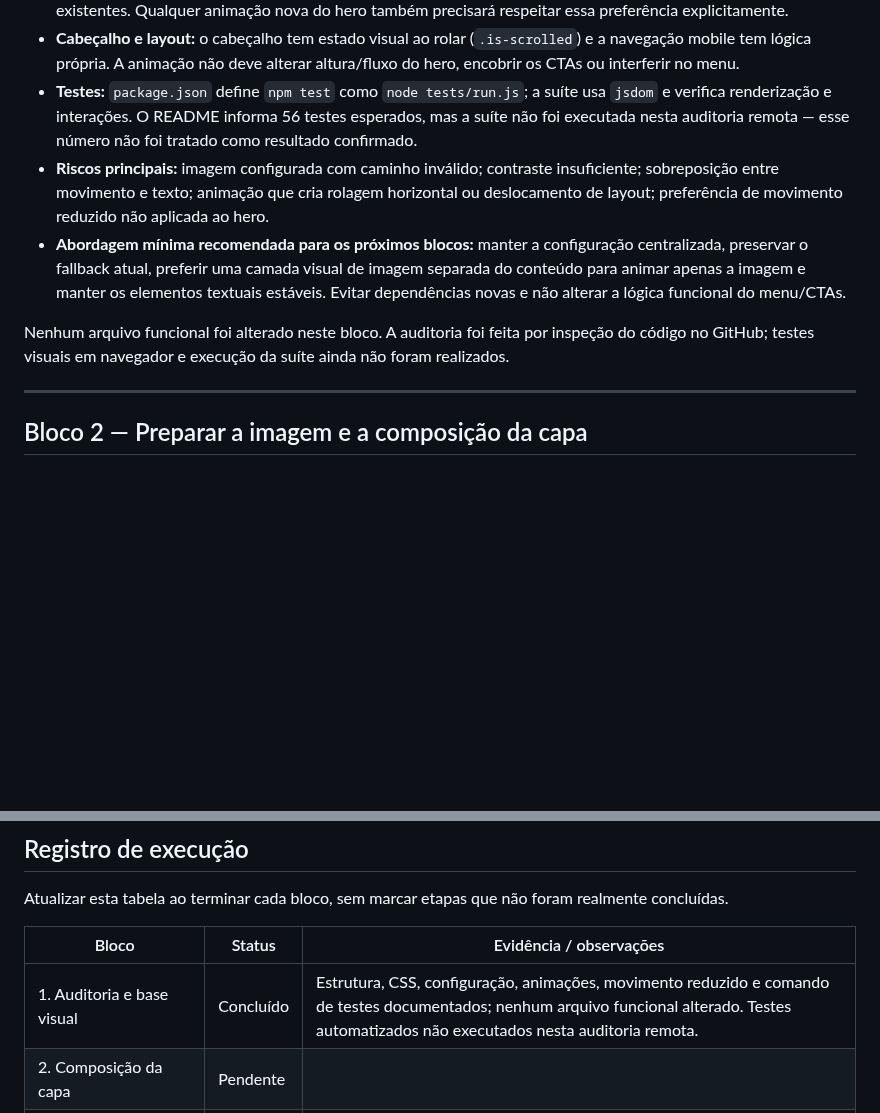
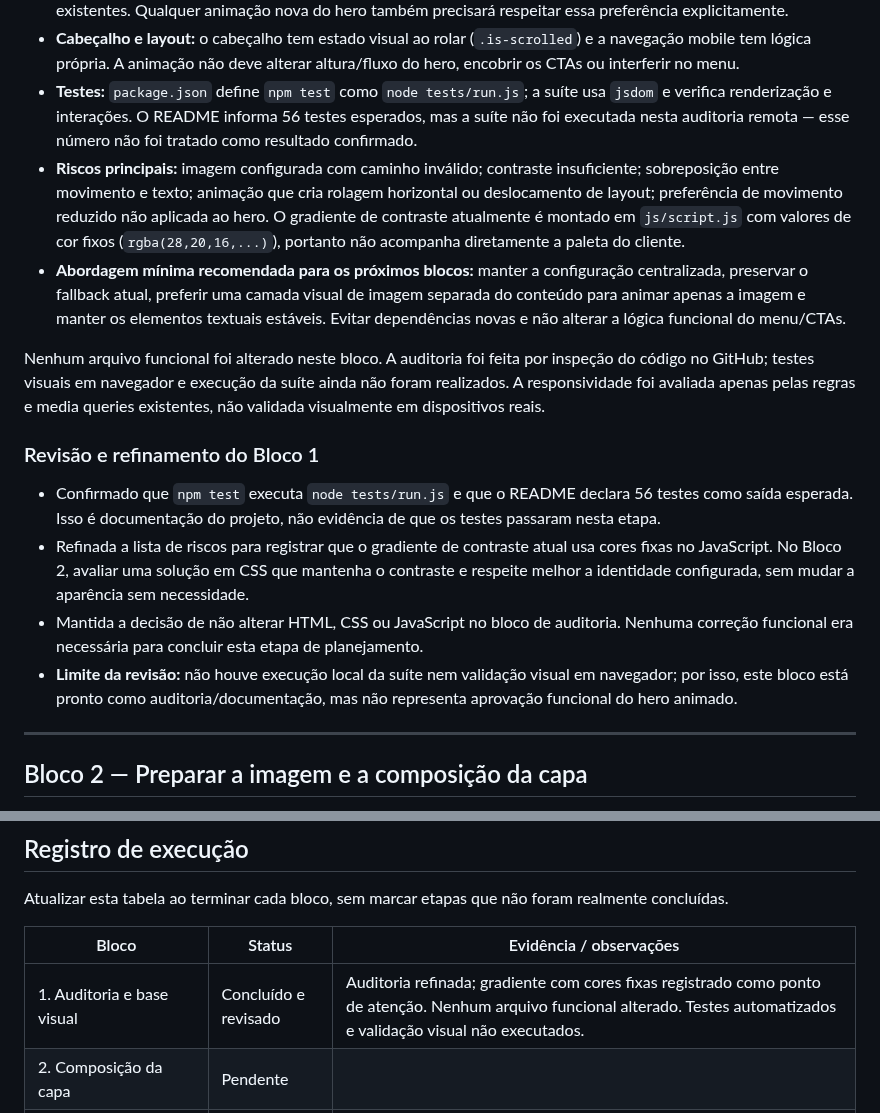
Before and after one commit to alair-code/salao-estetica, a Markdown page: docs/PLANO-ANIMACAO-HERO.md, 2 parts joined by grey strips. Rendered like a GitHub page; blank space fills up the shorter version.

Commit message:
docs: refinar revisão do bloco 1 do hero

```diff
--- a/docs/PLANO-ANIMACAO-HERO.md
+++ b/docs/PLANO-ANIMACAO-HERO.md
@@ -52,10 +52,18 @@ A imagem deve continuar opcional e configurável por cliente. Se não houver ima
 - **Movimento reduzido:** já existe `@media (prefers-reduced-motion: reduce)` que desativa transições e revelações existentes. Qualquer animação nova do hero também precisará respeitar essa preferência explicitamente.
 - **Cabeçalho e layout:** o cabeçalho tem estado visual ao rolar (`.is-scrolled`) e a navegação mobile tem lógica própria. A animação não deve alterar altura/fluxo do hero, encobrir os CTAs ou interferir no menu.
 - **Testes:** `package.json` define `npm test` como `node tests/run.js`; a suíte usa `jsdom` e verifica renderização e interações. O README informa 56 testes esperados, mas a suíte não foi executada nesta auditoria remota — esse número não foi tratado como resultado confirmado.
-- **Riscos principais:** imagem configurada com caminho inválido; contraste insuficiente; sobreposição entre movimento e texto; animação que cria rolagem horizontal ou deslocamento de layout; preferência de movimento reduzido não aplicada ao hero.
+- **Riscos principais:** imagem configurada com caminho inválido; contraste insuficiente; sobreposição entre movimento e texto; animação que cria rolagem horizontal ou deslocamento de layout; preferência de movimento reduzido não aplicada ao hero. O gradiente de contraste atualmente é montado em `js/script.js` com valores de cor fixos (`rgba(28,20,16,...)`), portanto não acompanha diretamente a paleta do cliente.
 - **Abordagem mínima recomendada para os próximos blocos:** manter a configuração centralizada, preservar o fallback atual, preferir uma camada visual de imagem separada do conteúdo para animar apenas a imagem e manter os elementos textuais estáveis. Evitar dependências novas e não alterar a lógica funcional do menu/CTAs.
 
-Nenhum arquivo funcional foi alterado neste bloco. A auditoria foi feita por inspeção do código no GitHub; testes visuais em navegador e execução da suíte ainda não foram realizados.
+Nenhum arquivo funcional foi alterado neste bloco. A auditoria foi feita por inspeção do código no GitHub; testes visuais em navegador e execução da suíte ainda não foram realizados. A responsividade foi avaliada apenas pelas regras e media queries existentes, não validada visualmente em dispositivos reais.
+
+
+### Revisão e refinamento do Bloco 1
+
+- Confirmado que `npm test` executa `node tests/run.js` e que o README declara 56 testes como saída esperada. Isso é documentação do projeto, não evidência de que os testes passaram nesta etapa.
+- Refinada a lista de riscos para registrar que o gradiente de contraste atual usa cores fixas no JavaScript. No Bloco 2, avaliar uma solução em CSS que mantenha o contraste e respeite melhor a identidade configurada, sem mudar a aparência sem necessidade.
+- Mantida a decisão de não alterar HTML, CSS ou JavaScript no bloco de auditoria. Nenhuma correção funcional era necessária para concluir esta etapa de planejamento.
+- **Limite da revisão:** não houve execução local da suíte nem validação visual em navegador; por isso, este bloco está pronto como auditoria/documentação, mas não representa aprovação funcional do hero animado.
 
 ---
 
@@ -191,7 +199,7 @@ Atualizar esta tabela ao terminar cada bloco, sem marcar etapas que não foram r
 
 | Bloco | Status | Evidência / observações |
 |---|---|---|
-| 1. Auditoria e base visual | Concluído | Estrutura, CSS, configuração, animações, movimento reduzido e comando de testes documentados; nenhum arquivo funcional alterado. Testes automatizados não executados nesta auditoria remota. |
+| 1. Auditoria e base visual | Concluído e revisado | Auditoria refinada; gradiente com cores fixas registrado como ponto de atenção. Nenhum arquivo funcional alterado. Testes automatizados e validação visual não executados. |
 | 2. Composição da capa | Pendente | |
 | 3. Movimento cinematográfico | Pendente | |
 | 4. Entrada do conteúdo | Pendente | |
```
